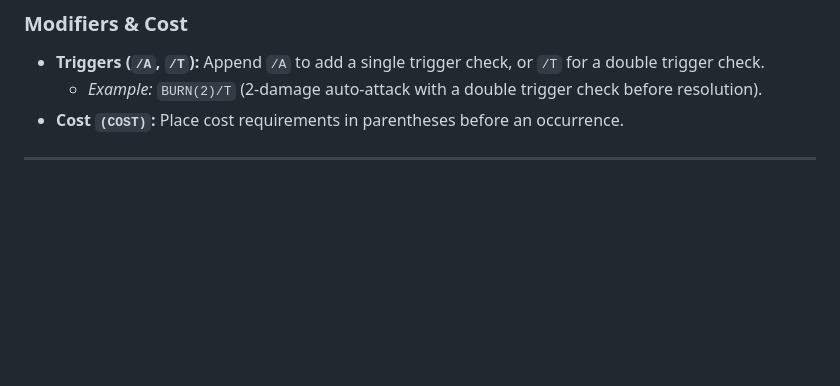
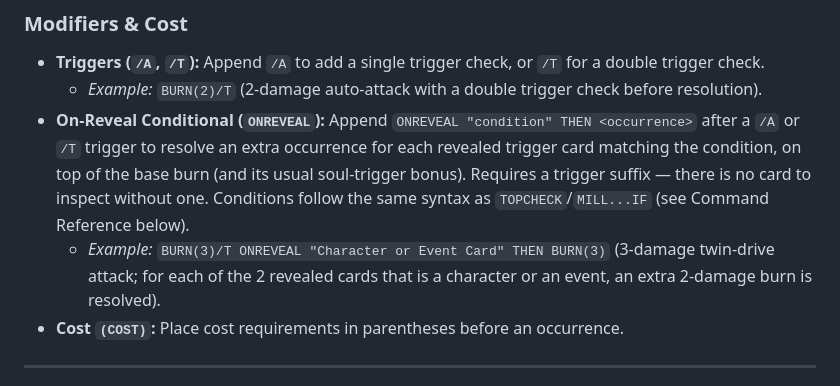
Before and after one commit to Jeff-cell-afk/weiss_schwarz_finisher_simulator, a Markdown page: README.md, the part around the change. Drawn GitHub-style; blank space fills up the shorter version.

Commit message:
Enhance README with ONREVEAL details and examples
Added details about the ONREVEAL conditional and clarified examples for triggers and costs.

```diff
--- a/README.md
+++ b/README.md
@@ -29,6 +29,8 @@ An **occurrence** refers to any source of damage (auto-attacks, card effects, et
 
 * **Triggers (`/A`, `/T`):** Append `/A` to add a single trigger check, or `/T` for a double trigger check.
   * *Example:* `BURN(2)/T` (2-damage auto-attack with a double trigger check before resolution).
+* **On-Reveal Conditional (`ONREVEAL`):** Append `ONREVEAL "condition" THEN <occurrence>` after a `/A` or `/T` trigger to resolve an extra occurrence for each revealed trigger card matching the condition, on top of the base burn (and its usual soul-trigger bonus). Requires a trigger suffix — there is no card to inspect without one. Conditions follow the same syntax as `TOPCHECK`/`MILL...IF` (see Command Reference below).
+  * *Example:* `BURN(3)/T ONREVEAL "Character or Event Card" THEN BURN(3)` (3-damage twin-drive attack; for each of the 2 revealed cards that is a character or an event, an extra 2-damage burn is resolved).
 * **Cost `(COST)`:** Place cost requirements in parentheses before an occurrence.
 
 ---
```
